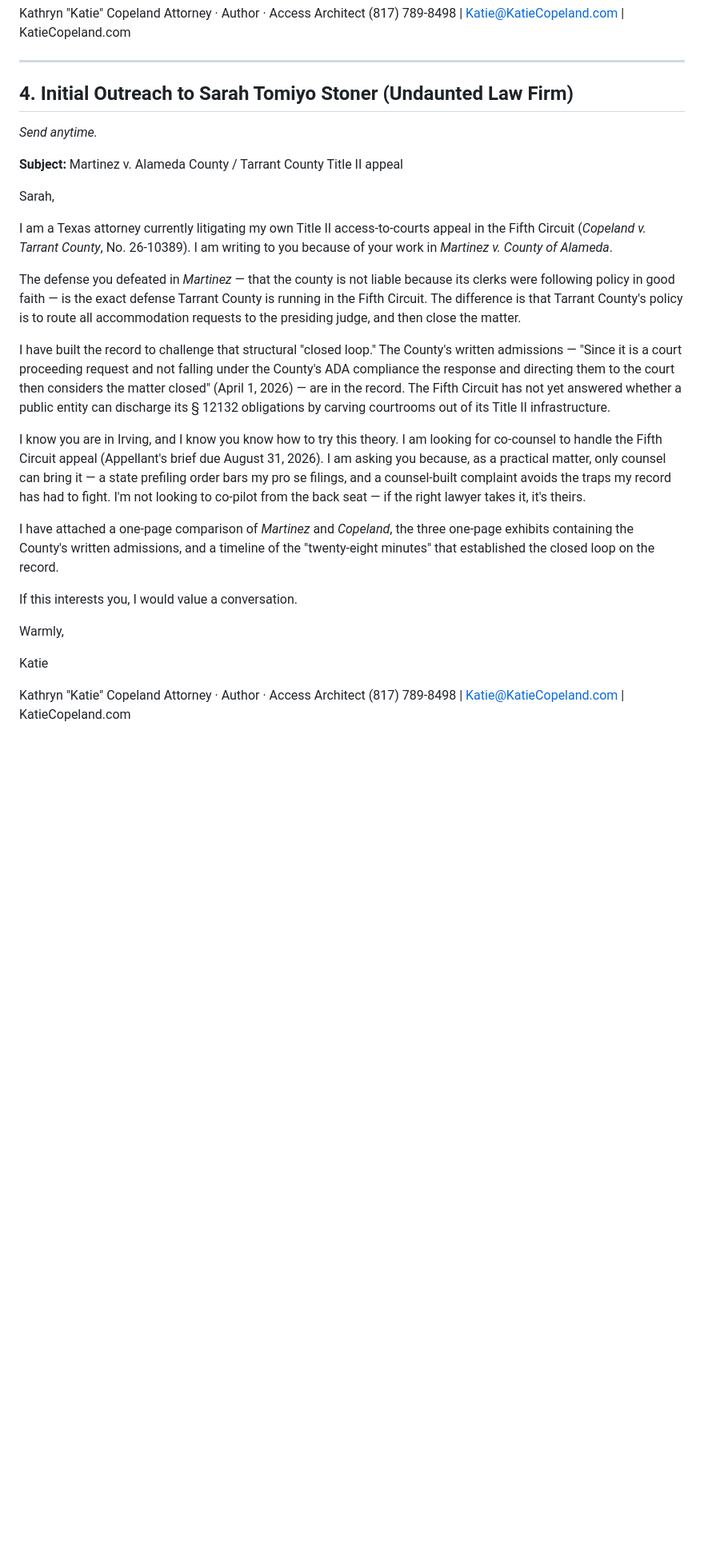
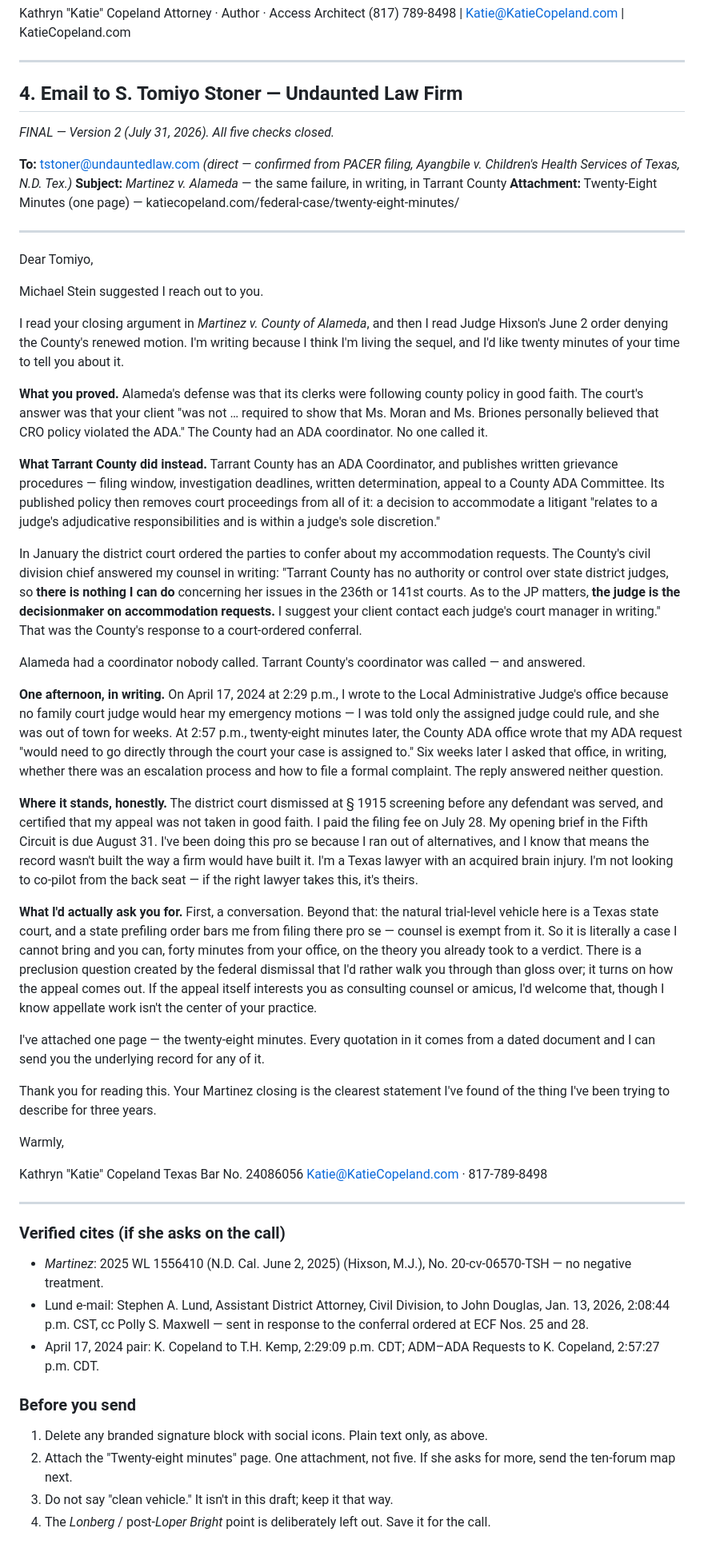
Before and after one commit to UnrealKatieCopeland/katiecopeland-com, a Markdown page: _COMMAND_CENTER/Final_Outreach_Emails_2026-07-27.md, the part around the change. Shown at 80% size. Rendered like a GitHub page; blank space fills up the shorter version.

Commit message:
Update command center: replace Section 4 with final Stoner email v2, add tstoner@undauntedlaw.com direct address, all 5 checks closed

```diff
--- a/_COMMAND_CENTER/Final_Outreach_Emails_2026-07-27.md
+++ b/_COMMAND_CENTER/Final_Outreach_Emails_2026-07-27.md
@@ -91,29 +91,54 @@ Attorney · Author · Access Architect
 
 ---
 
-## 4. Initial Outreach to Sarah Tomiyo Stoner (Undaunted Law Firm)
-*Send anytime.*
+## 4. Email to S. Tomiyo Stoner — Undaunted Law Firm
+*FINAL — Version 2 (July 31, 2026). All five checks closed.*
 
-**Subject:** Martinez v. Alameda County / Tarrant County Title II appeal
+**To:** tstoner@undauntedlaw.com *(direct — confirmed from PACER filing, Ayangbile v. Children's Health Services of Texas, N.D. Tex.)*
+**Subject:** *Martinez v. Alameda* — the same failure, in writing, in Tarrant County
+**Attachment:** Twenty-Eight Minutes (one page) — katiecopeland.com/federal-case/twenty-eight-minutes/
 
-Sarah,
+---
 
-I am a Texas attorney currently litigating my own Title II access-to-courts appeal in the Fifth Circuit (*Copeland v. Tarrant County*, No. 26-10389). I am writing to you because of your work in *Martinez v. County of Alameda*.
+Dear Tomiyo,
 
-The defense you defeated in *Martinez* — that the county is not liable because its clerks were following policy in good faith — is the exact defense Tarrant County is running in the Fifth Circuit. The difference is that Tarrant County's policy is to route all accommodation requests to the presiding judge, and then close the matter.
+Michael Stein suggested I reach out to you.
 
-I have built the record to challenge that structural "closed loop." The County's written admissions — "Since it is a court proceeding request and not falling under the County's ADA compliance the response and directing them to the court then considers the matter closed" (April 1, 2026) — are in the record. The Fifth Circuit has not yet answered whether a public entity can discharge its § 12132 obligations by carving courtrooms out of its Title II infrastructure.
+I read your closing argument in *Martinez v. County of Alameda*, and then I read Judge Hixson's June 2 order denying the County's renewed motion. I'm writing because I think I'm living the sequel, and I'd like twenty minutes of your time to tell you about it.
 
-I know you are in Irving, and I know you know how to try this theory. I am looking for co-counsel to handle the Fifth Circuit appeal (Appellant's brief due August 31, 2026). I am asking you because, as a practical matter, only counsel can bring it — a state prefiling order bars my pro se filings, and a counsel-built complaint avoids the traps my record has had to fight. I'm not looking to co-pilot from the back seat — if the right lawyer takes it, it's theirs.
+**What you proved.** Alameda's defense was that its clerks were following county policy in good faith. The court's answer was that your client "was not … required to show that Ms. Moran and Ms. Briones personally believed that CRO policy violated the ADA." The County had an ADA coordinator. No one called it.
 
-I have attached a one-page comparison of *Martinez* and *Copeland*, the three one-page exhibits containing the County's written admissions, and a timeline of the "twenty-eight minutes" that established the closed loop on the record.
+**What Tarrant County did instead.** Tarrant County has an ADA Coordinator, and publishes written grievance procedures — filing window, investigation deadlines, written determination, appeal to a County ADA Committee. Its published policy then removes court proceedings from all of it: a decision to accommodate a litigant "relates to a judge's adjudicative responsibilities and is within a judge's sole discretion."
 
-If this interests you, I would value a conversation.
+In January the district court ordered the parties to confer about my accommodation requests. The County's civil division chief answered my counsel in writing: "Tarrant County has no authority or control over state district judges, so **there is nothing I can do** concerning her issues in the 236th or 141st courts. As to the JP matters, **the judge is the decisionmaker on accommodation requests.** I suggest your client contact each judge's court manager in writing." That was the County's response to a court-ordered conferral.
+
+Alameda had a coordinator nobody called. Tarrant County's coordinator was called — and answered.
+
+**One afternoon, in writing.** On April 17, 2024 at 2:29 p.m., I wrote to the Local Administrative Judge's office because no family court judge would hear my emergency motions — I was told only the assigned judge could rule, and she was out of town for weeks. At 2:57 p.m., twenty-eight minutes later, the County ADA office wrote that my ADA request "would need to go directly through the court your case is assigned to." Six weeks later I asked that office, in writing, whether there was an escalation process and how to file a formal complaint. The reply answered neither question.
+
+**Where it stands, honestly.** The district court dismissed at § 1915 screening before any defendant was served, and certified that my appeal was not taken in good faith. I paid the filing fee on July 28. My opening brief in the Fifth Circuit is due August 31. I've been doing this pro se because I ran out of alternatives, and I know that means the record wasn't built the way a firm would have built it. I'm a Texas lawyer with an acquired brain injury. I'm not looking to co-pilot from the back seat — if the right lawyer takes this, it's theirs.
+
+**What I'd actually ask you for.** First, a conversation. Beyond that: the natural trial-level vehicle here is a Texas state court, and a state prefiling order bars me from filing there pro se — counsel is exempt from it. So it is literally a case I cannot bring and you can, forty minutes from your office, on the theory you already took to a verdict. There is a preclusion question created by the federal dismissal that I'd rather walk you through than gloss over; it turns on how the appeal comes out. If the appeal itself interests you as consulting counsel or amicus, I'd welcome that, though I know appellate work isn't the center of your practice.
+
+I've attached one page — the twenty-eight minutes. Every quotation in it comes from a dated document and I can send you the underlying record for any of it.
+
+Thank you for reading this. Your Martinez closing is the clearest statement I've found of the thing I've been trying to describe for three years.
 
 Warmly,
 
-Katie
+Kathryn "Katie" Copeland
+Texas Bar No. 24086056
+Katie@KatieCopeland.com · 817-789-8498
 
-Kathryn "Katie" Copeland
-Attorney · Author · Access Architect
-(817) 789-8498 | Katie@KatieCopeland.com | KatieCopeland.com
+---
+
+### Verified cites (if she asks on the call)
+- *Martinez*: 2025 WL 1556410 (N.D. Cal. June 2, 2025) (Hixson, M.J.), No. 20-cv-06570-TSH — no negative treatment.
+- Lund e-mail: Stephen A. Lund, Assistant District Attorney, Civil Division, to John Douglas, Jan. 13, 2026, 2:08:44 p.m. CST, cc Polly S. Maxwell — sent in response to the conferral ordered at ECF Nos. 25 and 28.
+- April 17, 2024 pair: K. Copeland to T.H. Kemp, 2:29:09 p.m. CDT; ADM–ADA Requests to K. Copeland, 2:57:27 p.m. CDT.
+
+### Before you send
+1. Delete any branded signature block with social icons. Plain text only, as above.
+2. Attach the "Twenty-eight minutes" page. One attachment, not five. If she asks for more, send the ten-forum map next.
+3. Do not say "clean vehicle." It isn't in this draft; keep it that way.
+4. The *Lonberg* / post-*Loper Bright* point is deliberately left out. Save it for the call.
```
